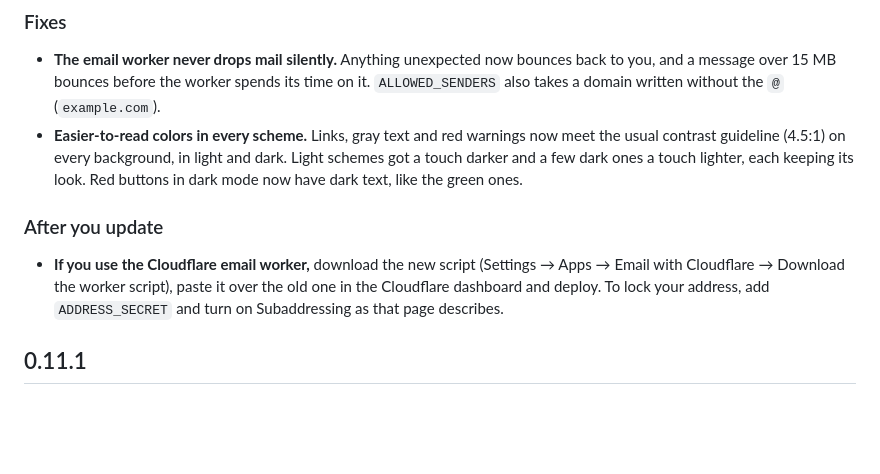
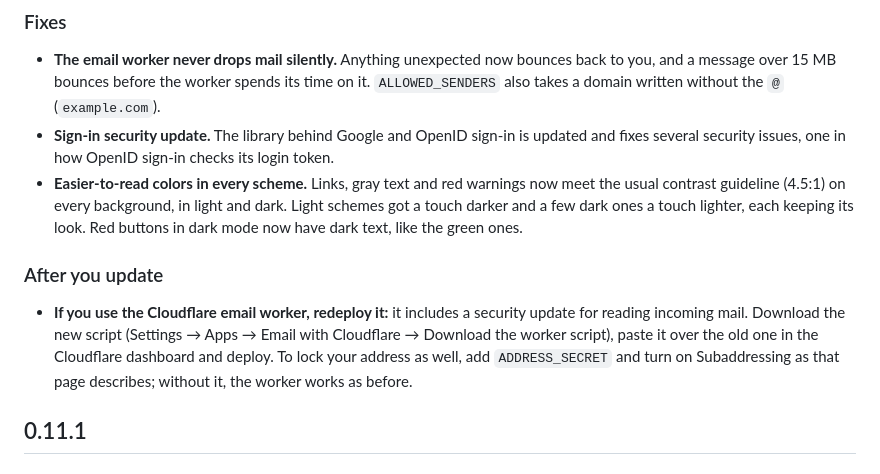
Before and after one commit to LiftbridgeLabs/feedstash, a Markdown page: CHANGELOG.md, the part around the change. Rendered like a GitHub page; blank space fills up the shorter version.

Commit message:
Release notes: the sign-in and email-parser security updates
From the session that made those updates (Authlib 1.9.1, postal-mime 4.1.4): both belong in 0.12's notes, and
the worker's redeploy step now says it carries a security fix, with the secret address as optional.

```diff
--- a/CHANGELOG.md
+++ b/CHANGELOG.md
@@ -14,14 +14,17 @@ to do first, like taking a backup. Admins see the rest of a release's notes in F
 - **The email worker never drops mail silently.** Anything unexpected now bounces back to you, and a message over
   15 MB bounces before the worker spends its time on it. `ALLOWED_SENDERS` also takes a domain written without
   the `@` (`example.com`).
+- **Sign-in security update.** The library behind Google and OpenID sign-in is updated and fixes several security
+  issues, one in how OpenID sign-in checks its login token.
 - **Easier-to-read colors in every scheme.** Links, gray text and red warnings now meet the usual contrast guideline
   (4.5:1) on every background, in light and dark. Light schemes got a touch darker and a few dark ones a touch
   lighter, each keeping its look. Red buttons in dark mode now have dark text, like the green ones.
 
 ### After you update
-- **If you use the Cloudflare email worker,** download the new script (Settings → Apps → Email with Cloudflare →
-  Download the worker script), paste it over the old one in the Cloudflare dashboard and deploy. To lock your
-  address, add `ADDRESS_SECRET` and turn on Subaddressing as that page describes.
+- **If you use the Cloudflare email worker, redeploy it:** it includes a security update for reading incoming mail.
+  Download the new script (Settings → Apps → Email with Cloudflare → Download the worker script), paste it over
+  the old one in the Cloudflare dashboard and deploy. To lock your address as well, add `ADDRESS_SECRET` and turn on
+  Subaddressing as that page describes; without it, the worker works as before.
 
 ## 0.11.1
 
```
